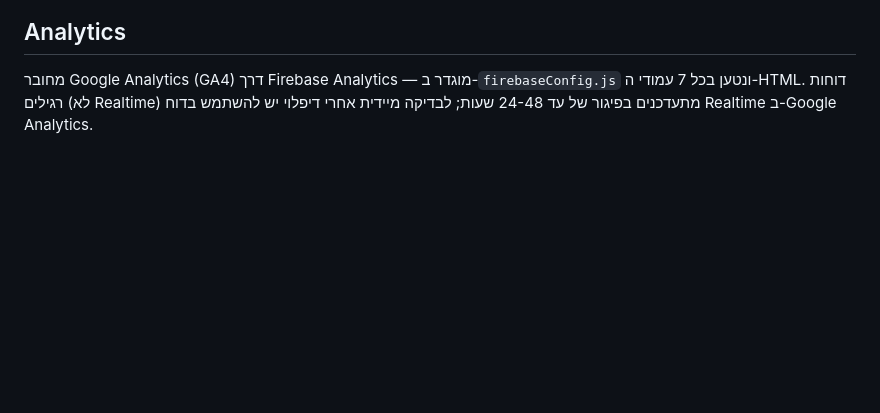
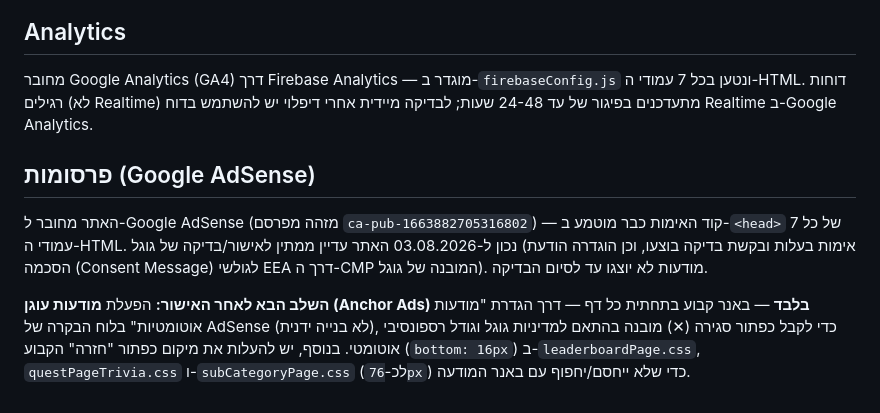
Before and after one commit to bmwz3341-is/my-Trivia-app, a Markdown page: README.md, the part around the change. Rendered like a GitHub page; blank space fills up the shorter version.

```diff
--- a/README.md
+++ b/README.md
@@ -94,3 +94,9 @@ npm install   # מתקין את חבילת firebase
 ## Analytics
 
 מחובר Google Analytics (GA4) דרך Firebase Analytics — מוגדר ב-`firebaseConfig.js` ונטען בכל 7 עמודי ה-HTML. דוחות רגילים (לא Realtime) מתעדכנים בפיגור של עד 24-48 שעות; לבדיקה מיידית אחרי דיפלוי יש להשתמש בדוח Realtime ב-Google Analytics.
+
+## פרסומות (Google AdSense)
+
+האתר מחובר ל-Google AdSense (מזהה מפרסם `ca-pub-1663882705316802`) — קוד האימות כבר מוטמע ב-`<head>` של כל 7 עמודי ה-HTML. נכון ל-03.08.2026 האתר עדיין ממתין לאישור/בדיקה של גוגל (אימות בעלות ובקשת בדיקה בוצעו, וכן הוגדרה הודעת הסכמה (Consent Message) לגולשי EEA דרך ה-CMP המובנה של גוגל). מודעות לא יוצגו עד לסיום הבדיקה.
+
+**השלב הבא לאחר האישור:** הפעלת **מודעות עוגן (Anchor Ads) בלבד** — באנר קבוע בתחתית כל דף — דרך הגדרת "מודעות אוטומטיות" בלוח הבקרה של AdSense (לא בנייה ידנית), כדי לקבל כפתור סגירה (✕) מובנה בהתאם למדיניות גוגל וגודל רספונסיבי אוטומטי. בנוסף, יש להעלות את מיקום כפתור "חזרה" הקבוע (`bottom: 16px`) ב-`leaderboardPage.css`, `questPageTrivia.css` ו-`subCategoryPage.css` (לכ-`76px`) כדי שלא ייחסם/יחפוף עם באנר המודעה.
```
Also changed, not shown: CLAUDE.md (+6 -0 lines).
